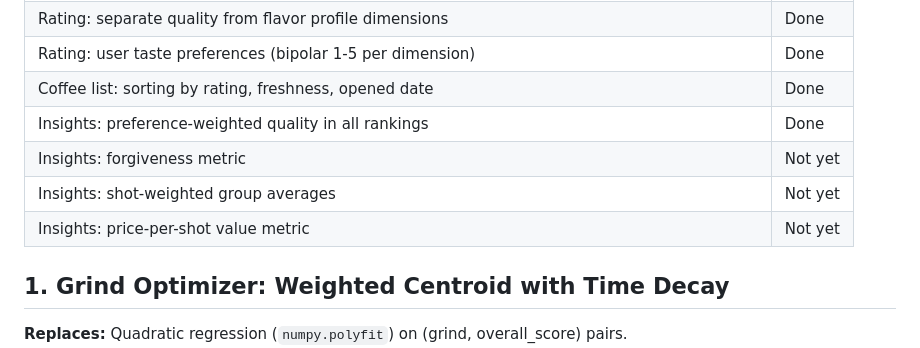
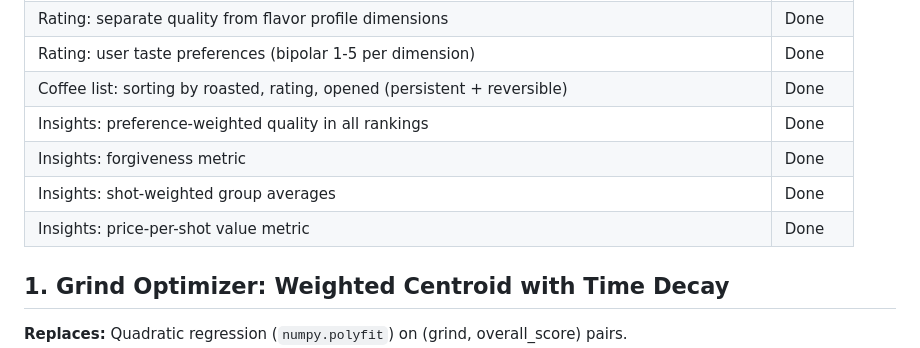
Before and after one commit to Inesteem/OptimizeYourCoffee, a Markdown page: reference/algorithm-improvements.md, the part around the change. Rendered like a GitHub page.

Commit message:
Update algorithm-improvements.md: mark insights metrics as Done, fix sort label
Co-Authored-By: Claude Opus 4.6 (1M context) <noreply@anthropic.com>

```diff
--- a/reference/algorithm-improvements.md
+++ b/reference/algorithm-improvements.md
@@ -21,11 +21,11 @@ Sources: External review by Gemini and Perplexity AI (2026-04-04), SCA research,
 | Rating: quality-weighted tiers (incorporate overall score) | Done |
 | Rating: separate quality from flavor profile dimensions | Done |
 | Rating: user taste preferences (bipolar 1-5 per dimension) | Done |
-| Coffee list: sorting by rating, freshness, opened date | Done |
+| Coffee list: sorting by roasted, rating, opened (persistent + reversible) | Done |
 | Insights: preference-weighted quality in all rankings | Done |
-| Insights: forgiveness metric | Not yet |
-| Insights: shot-weighted group averages | Not yet |
-| Insights: price-per-shot value metric | Not yet |
+| Insights: forgiveness metric | Done |
+| Insights: shot-weighted group averages | Done |
+| Insights: price-per-shot value metric | Done |
 
 ## 1. Grind Optimizer: Weighted Centroid with Time Decay
 
```
